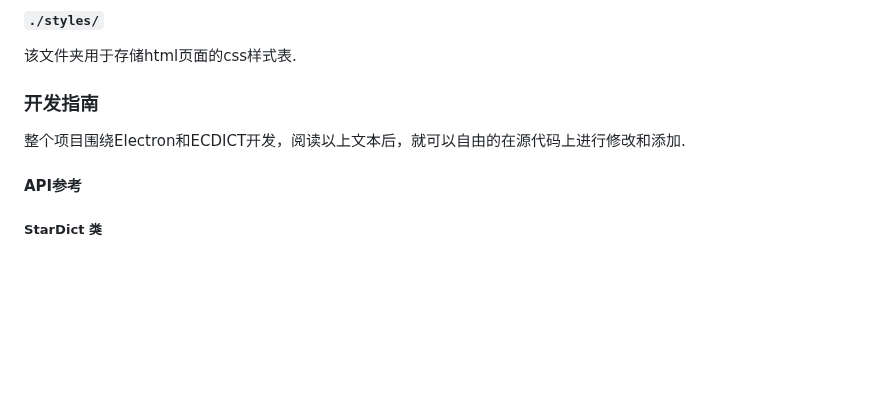
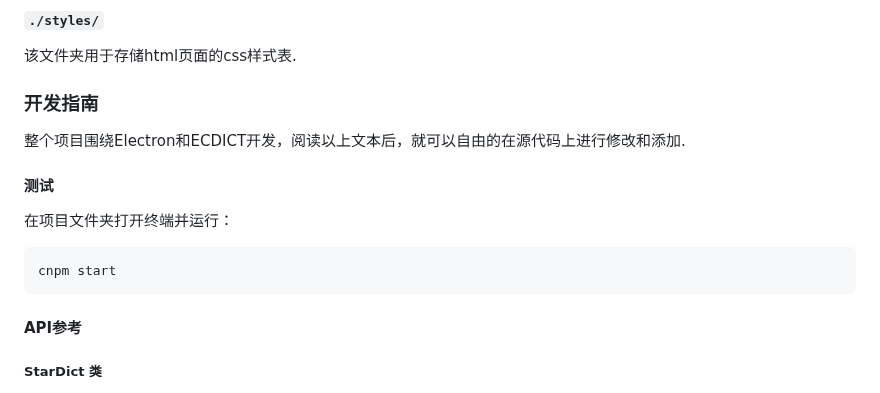
Before and after one commit to kiko-rin/KeyBulary, a Markdown page: README.md, the part around the change. Drawn GitHub-style; blank space fills up the shorter version.

````diff
--- a/README.md
+++ b/README.md
@@ -142,6 +142,11 @@ Electron的预加载脚本.
 该文件夹用于存储html页面的css样式表.
 ### 开发指南
 整个项目围绕Electron和ECDICT开发，阅读以上文本后，就可以自由的在源代码上进行修改和添加.
+#### 测试
+在项目文件夹打开终端并运行：
+```
+cnpm start
+```
 #### API参考
 ##### StarDict 类
 见`./scripts/StarDict.md`或[项目Wiki](https://github.com/kiko-rin/KeyBulary/wiki/API%E5%8F%82%E8%80%83#stardict-%E7%B1%BB).
````
